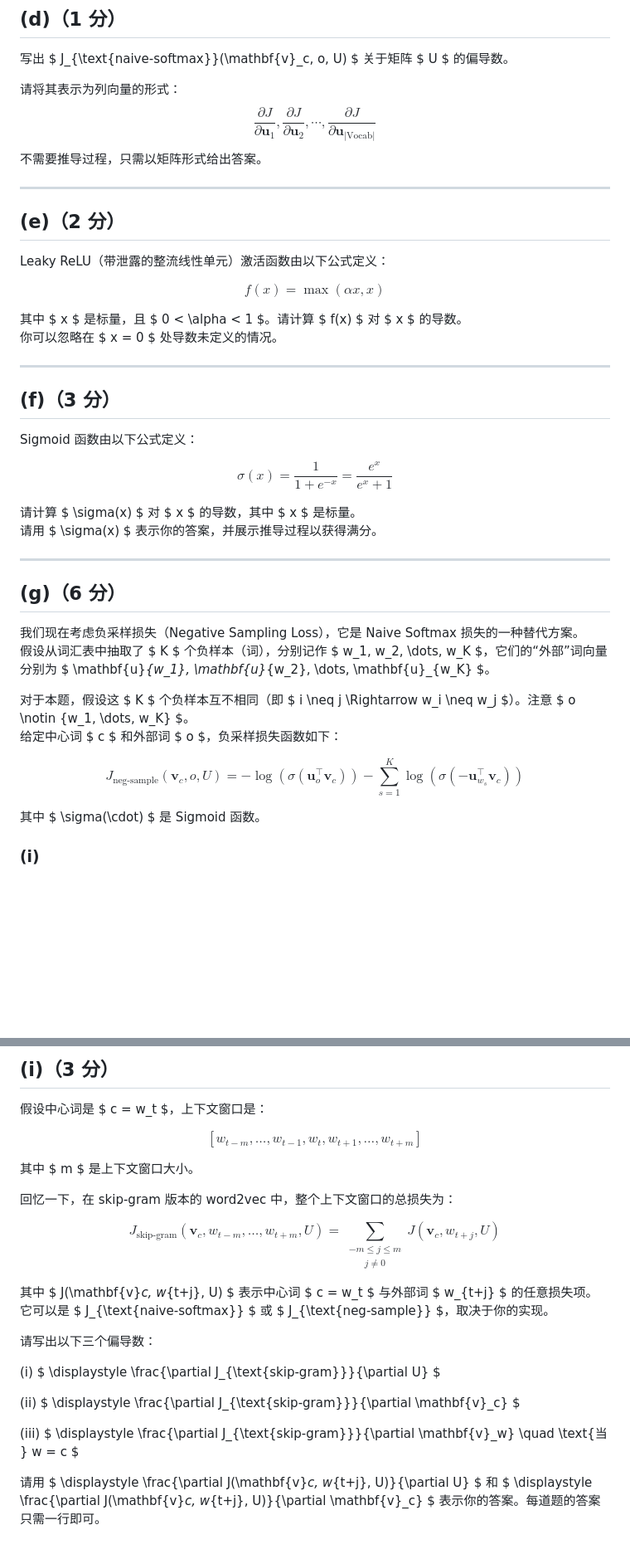
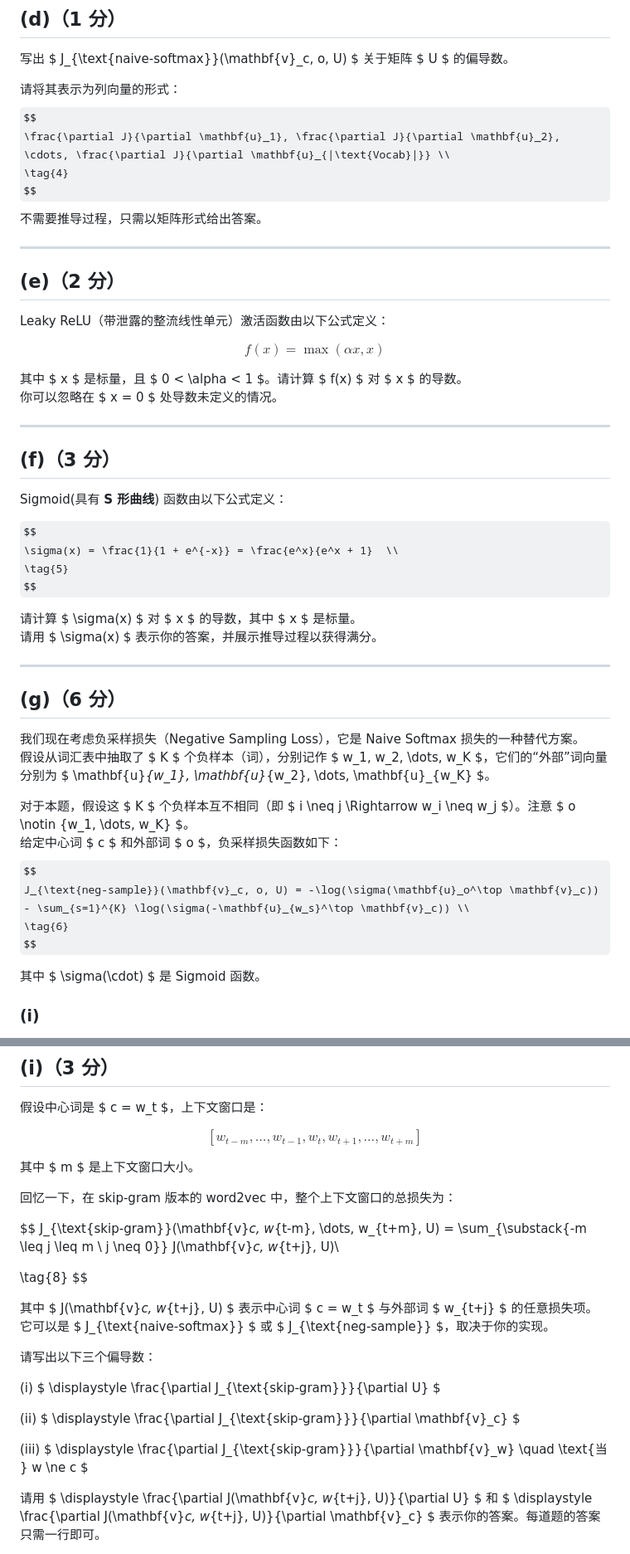
Before and after one commit to Unconnectable/CS224n-23winter, a Markdown page: Assign/assign2/翻译.md, 2 parts joined by grey strips. Shown at 83% size. Drawn GitHub-style; some formulas as TeX source; blank space fills up the shorter version.

Commit message:
到assign3 问题d

```diff
--- a/Assign/assign2/翻译.md
+++ b/Assign/assign2/翻译.md
@@ -114,7 +116,8 @@ $$
 
 请将其表示为列向量的形式：
 $$
-\frac{\partial J}{\partial \mathbf{u}_1}, \frac{\partial J}{\partial \mathbf{u}_2}, \cdots, \frac{\partial J}{\partial \mathbf{u}_{|\text{Vocab}|}}
+\frac{\partial J}{\partial \mathbf{u}_1}, \frac{\partial J}{\partial \mathbf{u}_2}, \cdots, \frac{\partial J}{\partial \mathbf{u}_{|\text{Vocab}|}} \\
+\tag{4}
 $$
 不需要推导过程，只需以矩阵形式给出答案。
 
@@ -135,10 +138,11 @@ $$
 
 ## (f)（3 分）
 
-Sigmoid 函数由以下公式定义：
+Sigmoid(具有 **S 形曲线**) 函数由以下公式定义：
 
 $$
-\sigma(x) = \frac{1}{1 + e^{-x}} = \frac{e^x}{e^x + 1}
+\sigma(x) = \frac{1}{1 + e^{-x}} = \frac{e^x}{e^x + 1}  \\
+\tag{5}
 $$
 
 请计算 $ \sigma(x) $ 对 $ x $ 的导数，其中 $ x $ 是标量。
@@ -153,9 +157,9 @@ $$
 
 对于本题，假设这 $ K $ 个负样本互不相同（即 $ i \neq j \Rightarrow w_i \neq w_j $）。注意 $ o \notin \{w_1, \dots, w_K\} $。
 给定中心词 $ c $ 和外部词 $ o $，负采样损失函数如下：
-
 $$
-J_{\text{neg-sample}}(\mathbf{v}_c, o, U) = -\log(\sigma(\mathbf{u}_o^\top \mathbf{v}_c)) - \sum_{s=1}^{K} \log(\sigma(-\mathbf{u}_{w_s}^\top \mathbf{v}_c))
+J_{\text{neg-sample}}(\mathbf{v}_c, o, U) = -\log(\sigma(\mathbf{u}_o^\top \mathbf{v}_c)) - \sum_{s=1}^{K} \log(\sigma(-\mathbf{u}_{w_s}^\top \mathbf{v}_c)) \\
+\tag{6}
 $$
 
 其中 $ \sigma(\cdot) $ 是 Sigmoid 函数。
@@ -223,7 +228,9 @@ $$
 回忆一下，在 skip-gram 版本的 word2vec 中，整个上下文窗口的总损失为：
 
 $$
-J_{\text{skip-gram}}(\mathbf{v}_c, w_{t-m}, \dots, w_{t+m}, U) = \sum_{\substack{-m \leq j \leq m \\ j \neq 0}} J(\mathbf{v}_c, w_{t+j}, U)
+J_{\text{skip-gram}}(\mathbf{v}_c, w_{t-m}, \dots, w_{t+m}, U) = \sum_{\substack{-m \leq j \leq m \\ j \neq 0}} J(\mathbf{v}_c, w_{t+j}, U)\\
+
+\tag{8}
 $$
 
 其中 $ J(\mathbf{v}_c, w_{t+j}, U) $ 表示中心词 $ c = w_t $ 与外部词 $ w_{t+j} $ 的任意损失项。
@@ -235,7 +242,7 @@ $$
 
 (ii) $ \displaystyle \frac{\partial J_{\text{skip-gram}}}{\partial \mathbf{v}_c} $
 
-(iii) $ \displaystyle \frac{\partial J_{\text{skip-gram}}}{\partial \mathbf{v}_w} \quad \text{当 } w = c $
+(iii) $ \displaystyle \frac{\partial J_{\text{skip-gram}}}{\partial \mathbf{v}_w} \quad \text{当 } w \ne c $
 
 请用 $ \displaystyle \frac{\partial J(\mathbf{v}_c, w_{t+j}, U)}{\partial U} $ 和 $ \displaystyle \frac{\partial J(\mathbf{v}_c, w_{t+j}, U)}{\partial \mathbf{v}_c} $ 表示你的答案。每道题的答案只需一行即可。
 
```
Also changed, not shown: other parts of Assign/assign2/翻译.md (+6 -3 lines).
